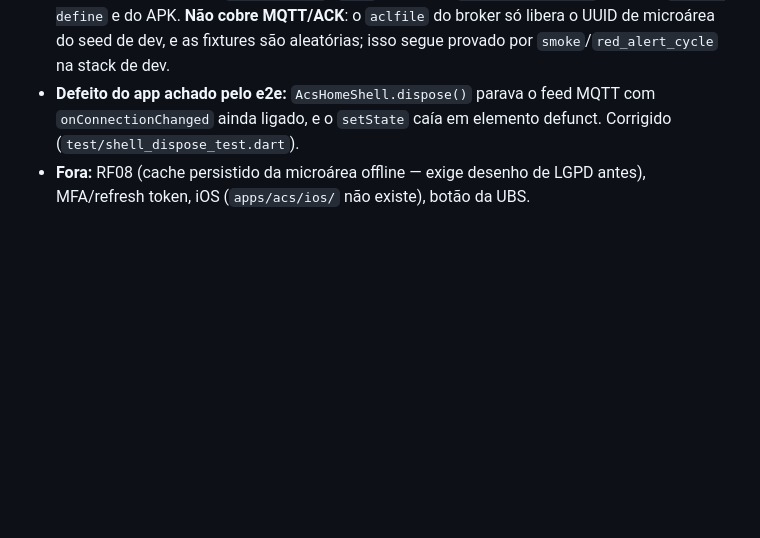
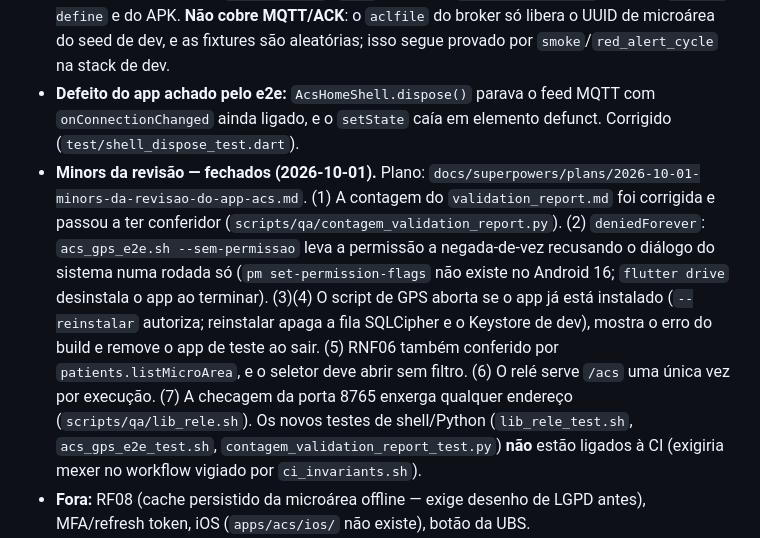
Before and after one commit to hbgit/SinalACS, a Markdown page: PROGRESS.md, the part around the change. Rendered like a GitHub page; blank space fills up the shorter version.

Commit message:
docs: registra o fechamento dos minors da revisão do app ACS

```diff
--- a/PROGRESS.md
+++ b/PROGRESS.md
@@ -566,6 +566,7 @@ Plano: `docs/superpowers/plans/2026-10-01-finalizacao-app-acs.md`. Medido no `em
 - **RF13 — SAMU.** O botão abre o discador com 192 (`core/services/emergency_dialer.dart`, `url_launcher`, `<queries>` para `tel:`), sem ligar sozinho e sem `CALL_PHONE`; sem discador mostra o número em texto; trava de toque duplo. "Encaminhar para UBS Central" segue sendo um aviso (sem fonte de contato da UBS: decisão de produto).
 - **E2E do ACS no banco de teste.** `./scripts/qa/acs_full_e2e.sh`: login institucional real (senha errada e certa), seletor restrito à microárea, visita sincronizada e conferida no servidor. A senha do ACS chega pelo relé `otp_relay.py` (`/acs`, opt-in por `E2E_FIXTURES_FILE`), fora do `--dart-define` e do APK. **Não cobre MQTT/ACK**: o `aclfile` do broker só libera o UUID de microárea do seed de dev, e as fixtures são aleatórias; isso segue provado por `smoke`/`red_alert_cycle` na stack de dev.
 - **Defeito do app achado pelo e2e:** `AcsHomeShell.dispose()` parava o feed MQTT com `onConnectionChanged` ainda ligado, e o `setState` caía em elemento defunct. Corrigido (`test/shell_dispose_test.dart`).
+- **Minors da revisão — fechados (2026-10-01).** Plano: `docs/superpowers/plans/2026-10-01-minors-da-revisao-do-app-acs.md`. (1) A contagem do `validation_report.md` foi corrigida e passou a ter conferidor (`scripts/qa/contagem_validation_report.py`). (2) `deniedForever`: `acs_gps_e2e.sh --sem-permissao` leva a permissão a negada-de-vez recusando o diálogo do sistema numa rodada só (`pm set-permission-flags` não existe no Android 16; `flutter drive` desinstala o app ao terminar). (3)(4) O script de GPS aborta se o app já está instalado (`--reinstalar` autoriza; reinstalar apaga a fila SQLCipher e o Keystore de dev), mostra o erro do build e remove o app de teste ao sair. (5) RNF06 também conferido por `patients.listMicroArea`, e o seletor deve abrir sem filtro. (6) O relé serve `/acs` uma única vez por execução. (7) A checagem da porta 8765 enxerga qualquer endereço (`scripts/qa/lib_rele.sh`). Os novos testes de shell/Python (`lib_rele_test.sh`, `acs_gps_e2e_test.sh`, `contagem_validation_report_test.py`) **não** estão ligados à CI (exigiria mexer no workflow vigiado por `ci_invariants.sh`).
 - **Fora:** RF08 (cache persistido da microárea offline — exige desenho de LGPD antes), MFA/refresh token, iOS (`apps/acs/ios/` não existe), botão da UBS.
 - **Aberto fora do ACS:** `apps/patient` — manifesto `main` sem `INTERNET` explícito (hoje herdado de dependência); medir com `aapt2 dump permissions` no APK de release antes de mexer.
 
```
Also changed, not shown: apps/CLAUDE.md (+1 -1 lines), 1 other file.
